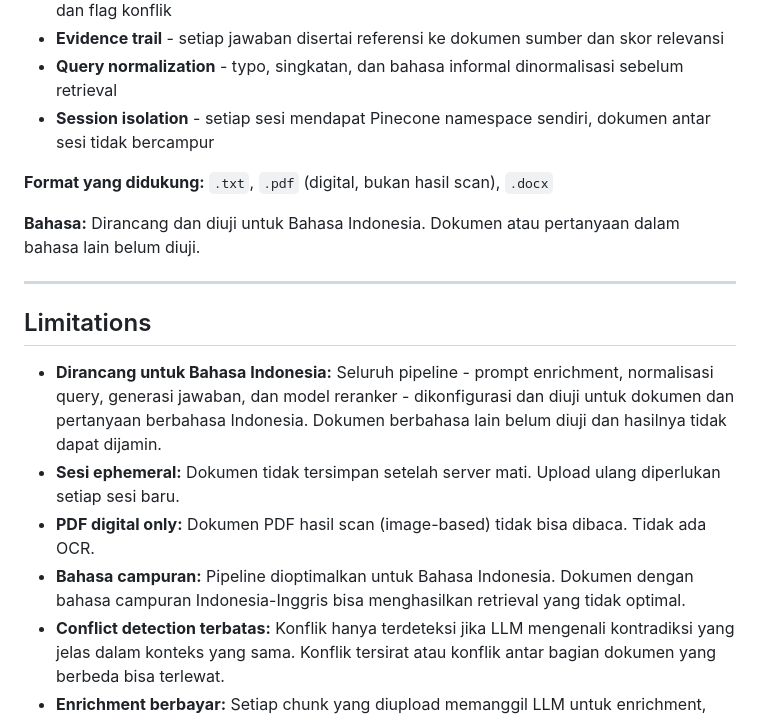
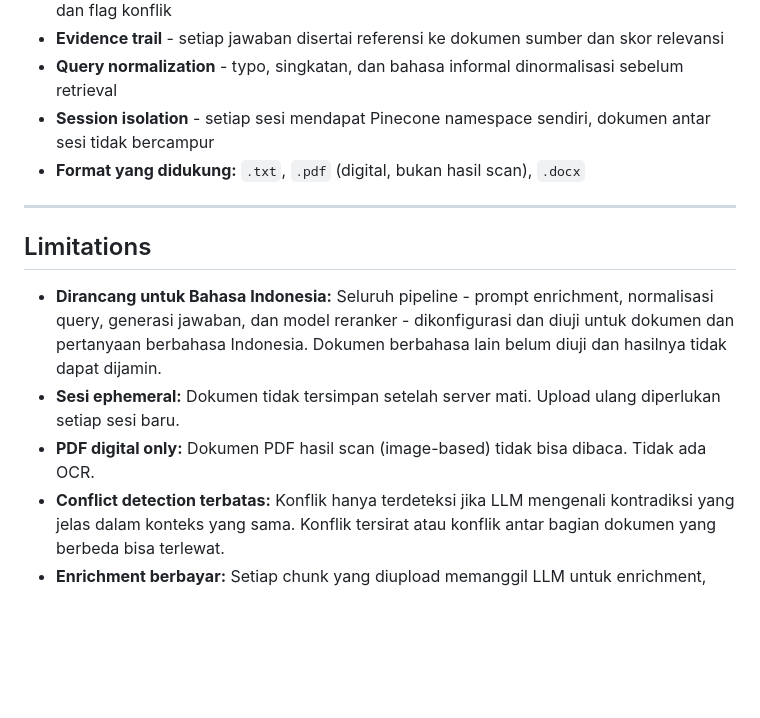
Before and after one commit to qrizan/indonesian-document-intelligence, a Markdown page: README.md, the part around the change. GitHub-like rendering; blank space fills up the shorter version.

Commit message:
doc: cleanup documentation

```diff
--- a/README.md
+++ b/README.md
@@ -74,10 +74,7 @@ Detail setiap tahap dan keputusan desain: [documentations/PIPELINE.md](documenta
 - **Evidence trail** - setiap jawaban disertai referensi ke dokumen sumber dan skor relevansi
 - **Query normalization** - typo, singkatan, dan bahasa informal dinormalisasi sebelum retrieval
 - **Session isolation** - setiap sesi mendapat Pinecone namespace sendiri, dokumen antar sesi tidak bercampur
-
-**Format yang didukung:** `.txt`, `.pdf` (digital, bukan hasil scan), `.docx`
-
-**Bahasa:** Dirancang dan diuji untuk Bahasa Indonesia. Dokumen atau pertanyaan dalam bahasa lain belum diuji.
+- **Format yang didukung:** `.txt`, `.pdf` (digital, bukan hasil scan), `.docx`
 
 ---
 
@@ -86,7 +83,6 @@ Detail setiap tahap dan keputusan desain: [documentations/PIPELINE.md](documenta
 - **Dirancang untuk Bahasa Indonesia:** Seluruh pipeline - prompt enrichment, normalisasi query, generasi jawaban, dan model reranker - dikonfigurasi dan diuji untuk dokumen dan pertanyaan berbahasa Indonesia. Dokumen berbahasa lain belum diuji dan hasilnya tidak dapat dijamin.
 - **Sesi ephemeral:** Dokumen tidak tersimpan setelah server mati. Upload ulang diperlukan setiap sesi baru.
 - **PDF digital only:** Dokumen PDF hasil scan (image-based) tidak bisa dibaca. Tidak ada OCR.
-- **Bahasa campuran:** Pipeline dioptimalkan untuk Bahasa Indonesia. Dokumen dengan bahasa campuran Indonesia-Inggris bisa menghasilkan retrieval yang tidak optimal.
 - **Conflict detection terbatas:** Konflik hanya terdeteksi jika LLM mengenali kontradiksi yang jelas dalam konteks yang sama. Konflik tersirat atau konflik antar bagian dokumen yang berbeda bisa terlewat.
 - **Enrichment berbayar:** Setiap chunk yang diupload memanggil LLM untuk enrichment, sehingga upload banyak file berbiaya API lebih tinggi.
 - **Tidak ada conversation history:** Setiap pertanyaan diproses independen. Sistem tidak menyimpan konteks pertanyaan sebelumnya, sehingga follow-up atau pertanyaan lanjutan yang merujuk jawaban sebelumnya tidak didukung.
```
